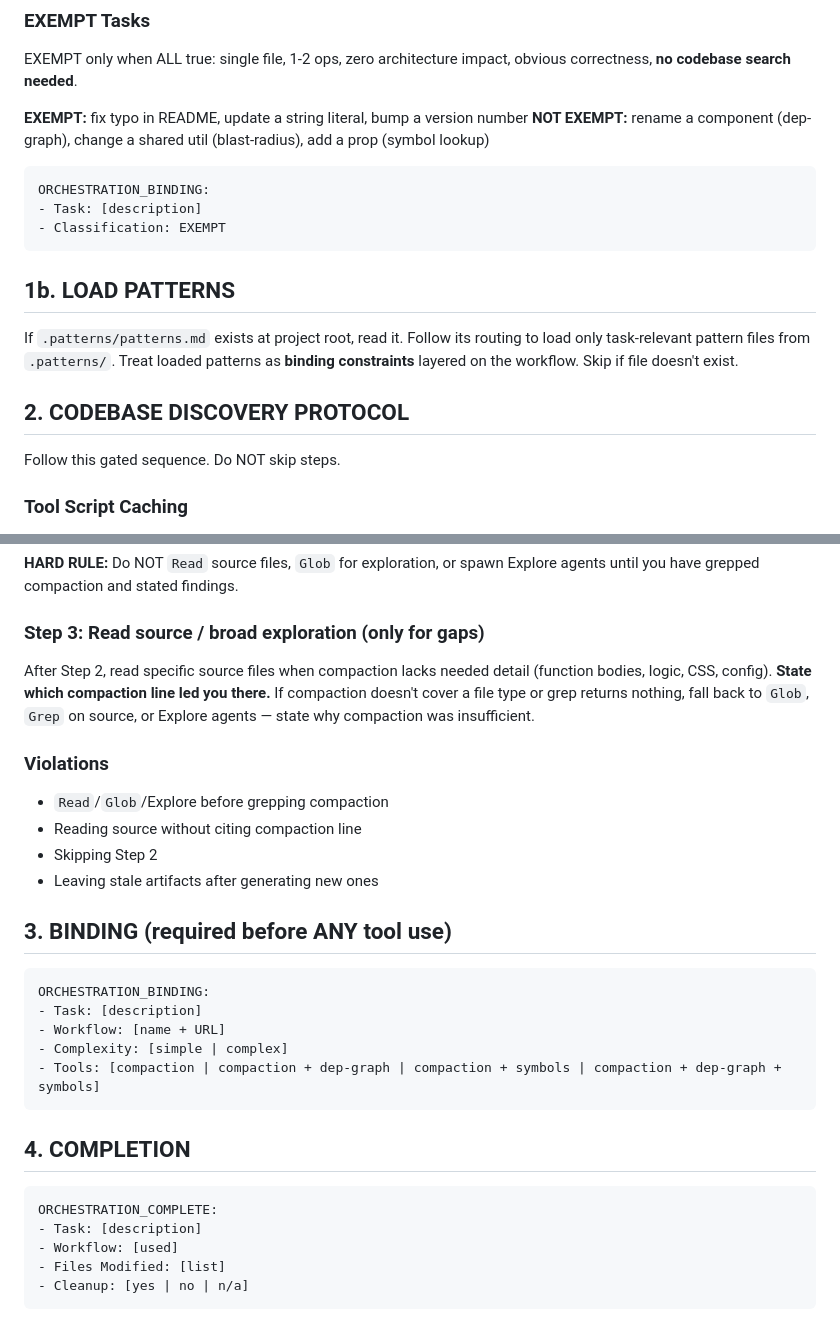
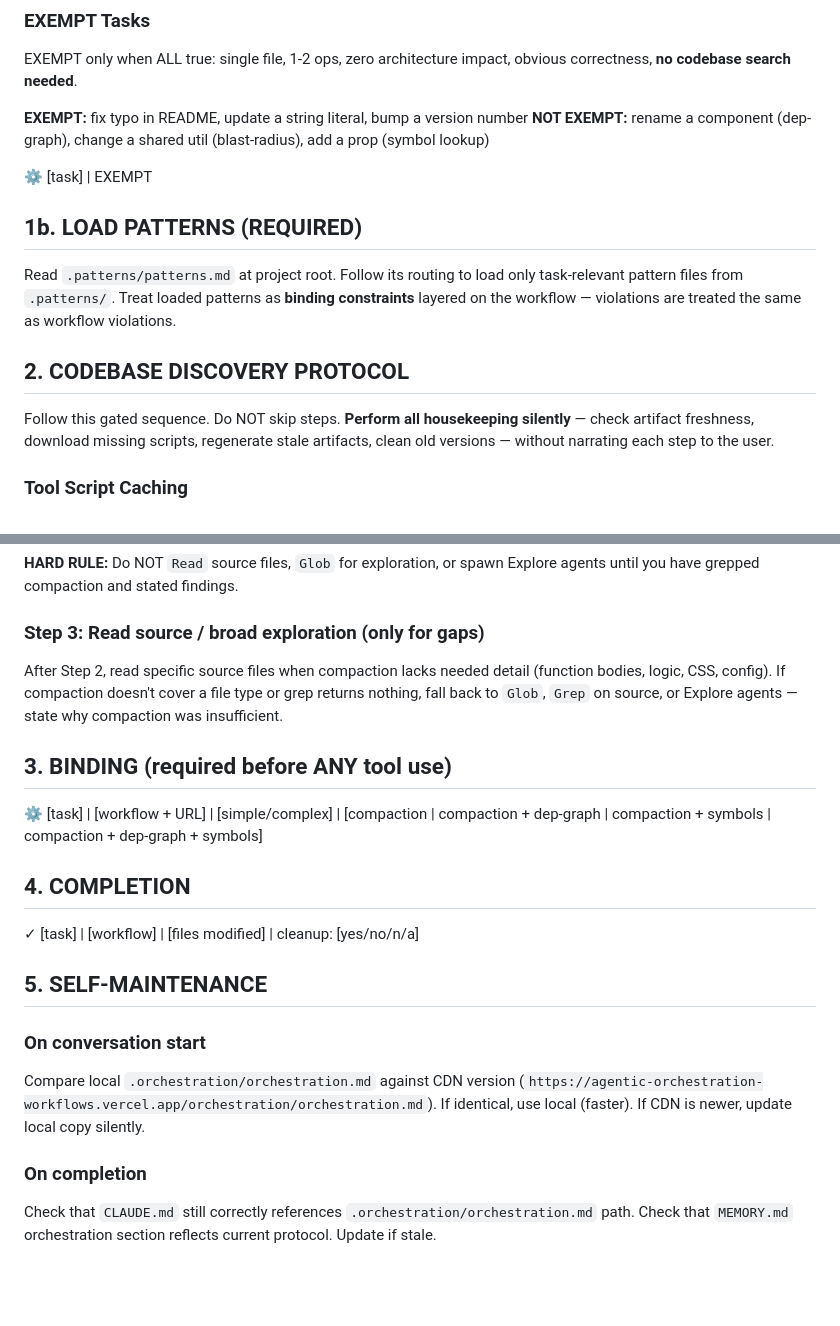
Before and after one commit to emdmed/agentic-orchestration-workflows, a Markdown page: public/orchestration/orchestration.md, 2 parts joined by grey strips. Drawn GitHub-style; blank space fills up the shorter version.

Commit message:
docs: simplify binding/completion format and clarify housekeeping behavior

````diff
--- a/public/orchestration/orchestration.md
+++ b/public/orchestration/orchestration.md
@@ -35,19 +35,15 @@ EXEMPT only when ALL true: single file, 1-2 ops, zero architecture impact, obvio
 **EXEMPT:** fix typo in README, update a string literal, bump a version number
 **NOT EXEMPT:** rename a component (dep-graph), change a shared util (blast-radius), add a prop (symbol lookup)
 
-```
-ORCHESTRATION_BINDING:
-- Task: [description]
-- Classification: EXEMPT
-```
+⚙ [task] | EXEMPT
 
-## 1b. LOAD PATTERNS
+## 1b. LOAD PATTERNS (REQUIRED)
 
-If `.patterns/patterns.md` exists at project root, read it. Follow its routing to load only task-relevant pattern files from `.patterns/`. Treat loaded patterns as **binding constraints** layered on the workflow. Skip if file doesn't exist.
+Read `.patterns/patterns.md` at project root. Follow its routing to load only task-relevant pattern files from `.patterns/`. Treat loaded patterns as **binding constraints** layered on the workflow — violations are treated the same as workflow violations.
 
 ## 2. CODEBASE DISCOVERY PROTOCOL
 
-Follow this gated sequence. Do NOT skip steps.
+Follow this gated sequence. Do NOT skip steps. **Perform all housekeeping silently** — check artifact freshness, download missing scripts, regenerate stale artifacts, clean old versions — without narrating each step to the user.
 
 ### Tool Script Caching
 
@@ -104,31 +100,22 @@ Grep `compacted_*.md` for relevant components, hooks, functions, imports. Extrac
 
 ### Step 3: Read source / broad exploration (only for gaps)
 
-After Step 2, read specific source files when compaction lacks needed detail (function bodies, logic, CSS, config). **State which compaction line led you there.** If compaction doesn't cover a file type or grep returns nothing, fall back to `Glob`, `Grep` on source, or Explore agents — state why compaction was insufficient.
-
-### Violations
-
-- `Read`/`Glob`/Explore before grepping compaction
-- Reading source without citing compaction line
-- Skipping Step 2
-- Leaving stale artifacts after generating new ones
+After Step 2, read specific source files when compaction lacks needed detail (function bodies, logic, CSS, config). If compaction doesn't cover a file type or grep returns nothing, fall back to `Glob`, `Grep` on source, or Explore agents — state why compaction was insufficient.
 
 ## 3. BINDING (required before ANY tool use)
 
-```
-ORCHESTRATION_BINDING:
-- Task: [description]
-- Workflow: [name + URL]
-- Complexity: [simple | complex]
-- Tools: [compaction | compaction + dep-graph | compaction + symbols | compaction + dep-graph + symbols]
-```
+⚙ [task] | [workflow + URL] | [simple/complex] | [compaction | compaction + dep-graph | compaction + symbols | compaction + dep-graph + symbols]
 
 ## 4. COMPLETION
 
-```
-ORCHESTRATION_COMPLETE:
-- Task: [description]
-- Workflow: [used]
-- Files Modified: [list]
-- Cleanup: [yes | no | n/a]
-```
+✓ [task] | [workflow] | [files modified] | cleanup: [yes/no/n/a]
+
+## 5. SELF-MAINTENANCE
+
+### On conversation start
+
+Compare local `.orchestration/orchestration.md` against CDN version (`https://agentic-orchestration-workflows.vercel.app/orchestration/orchestration.md`). If identical, use local (faster). If CDN is newer, update local copy silently.
+
+### On completion
+
+Check that `CLAUDE.md` still correctly references `.orchestration/orchestration.md` path. Check that `MEMORY.md` orchestration section reflects current protocol. Update if stale.
````
